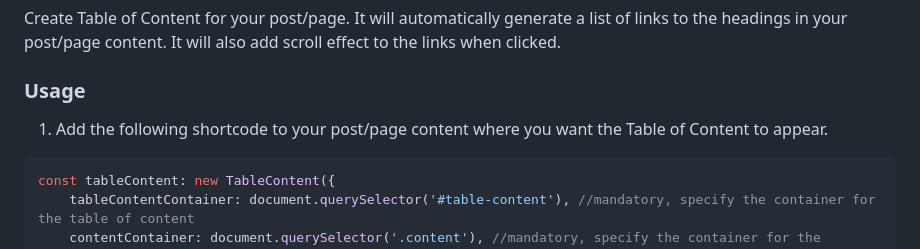
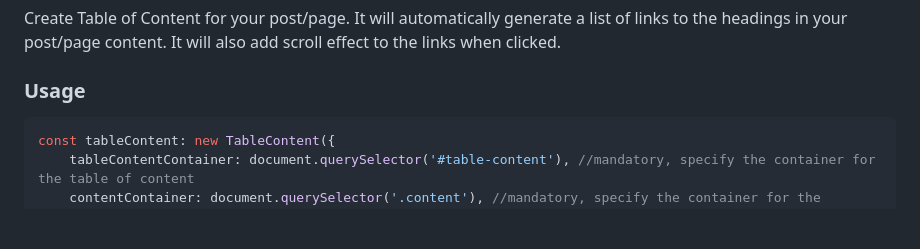
Before and after one commit to ltryczynski/WP-Themify-Utilities, a Markdown page: README.md, the part around the change. Rendered like a GitHub page; blank space fills up the shorter version.

Commit message:
Changed tableContent usage description

````diff
--- a/README.md
+++ b/README.md
@@ -82,8 +82,6 @@ Create Table of Content for your post/page. It will automatically generate a lis
 
 ### Usage
 
-1. Add the following shortcode to your post/page content where you want the Table of Content to appear.
-
 ```javascript
 const tableContent: new TableContent({
     tableContentContainer: document.querySelector('#table-content'), //mandatory, specify the container for the table of content
````
